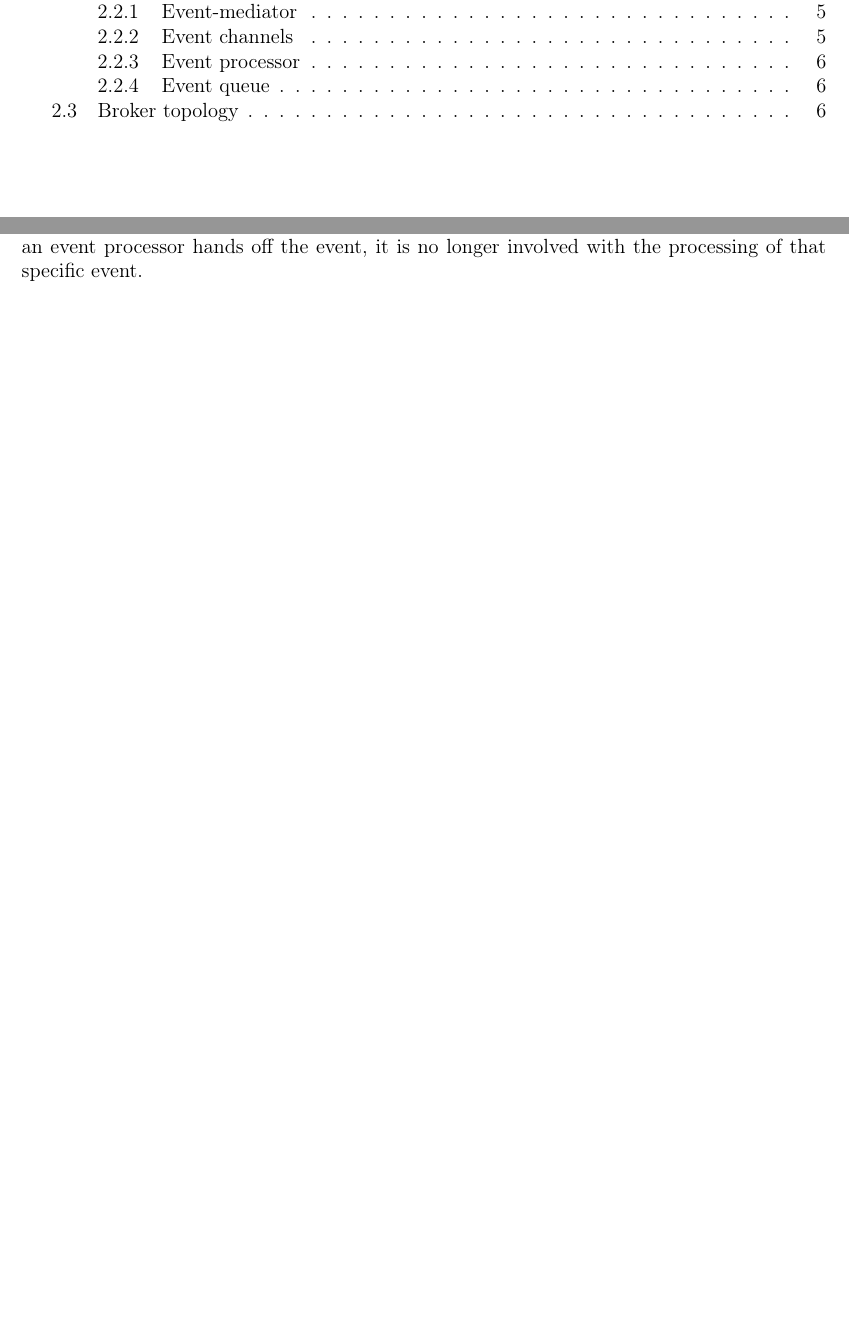
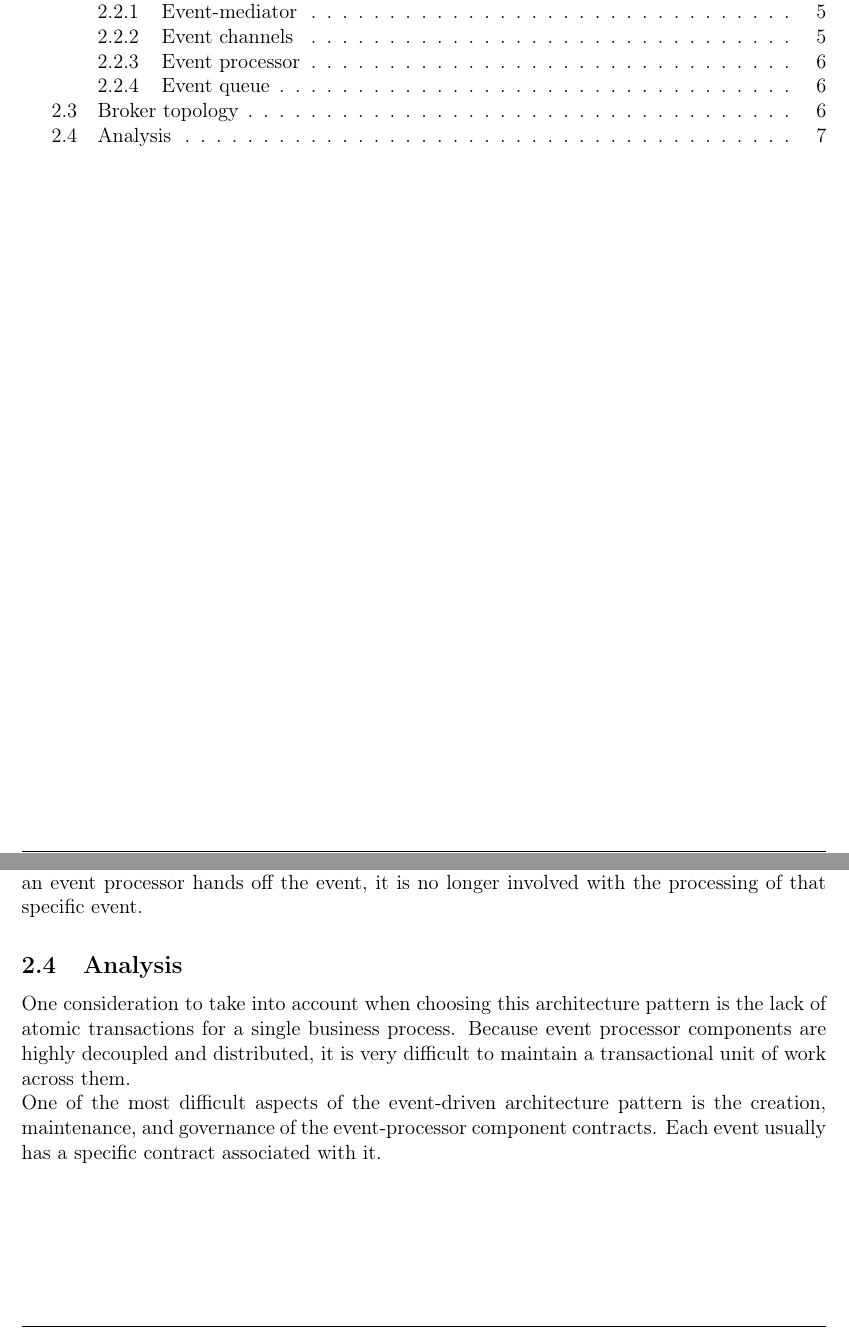
Before and after one commit to lorenzobusin/event-driven, a LaTeX document (Documentazione alto livello/Doc (alto livello).tex, which reads Documentazione alto livello/Res/Sezioni/EDA.tex): two parts of pages 2 and 8 of 8, joined at a grey line, cut so that both start at the same text, the shorter picture padded with empty space. Compiled offline with pdfLaTeX.

Commit message:
update doc

```diff
--- a/Documentazione alto livello/Res/Sezioni/EDA.tex
+++ b/Documentazione alto livello/Res/Sezioni/EDA.tex
@@ -39,3 +39,7 @@ There are two main types of architecture components: a \textbf{broker} component
 
 There is no central event-mediator component controlling and orchestrating the initial event; rather, each event-processor component is responsible for processing an event and publishing a new event indicating the action it just performed. \\
 The broker topology is all about the chaining of events to perform a business function; once an event processor hands off the event, it is no longer involved with the processing of that specific event.
+
+\subsection{Analysis}
+One consideration to take into account when choosing this architecture pattern is the lack of atomic transactions for a single business process. Because event processor components are highly decoupled and distributed, it is very difficult to maintain a transactional unit of work across them. \\
+One of the most difficult aspects of the event-driven architecture pattern is the creation, maintenance, and governance of the event-processor component contracts. Each event usually has a specific contract associated with it.
```
Also changed, not shown: Documentazione alto livello/Doc (alto livello).pdf, 1 other file.
